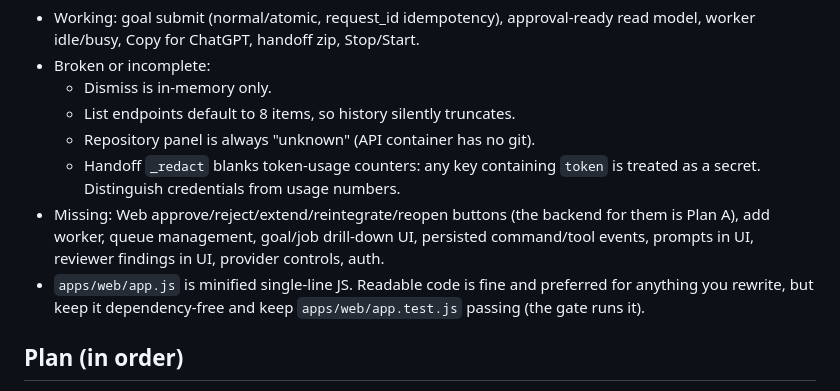
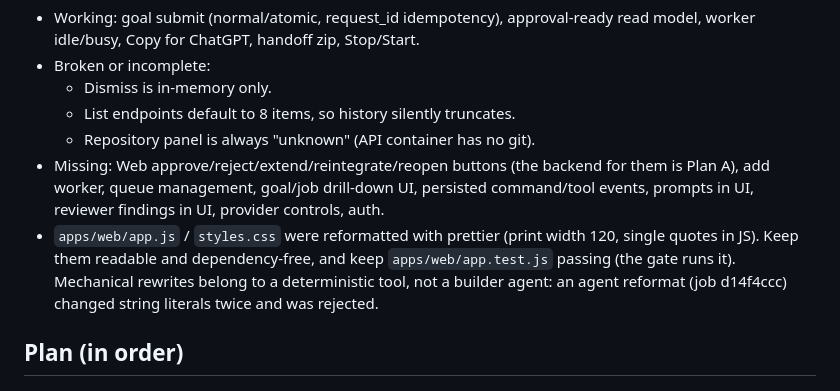
Before and after one commit to plombly/Sids-ai-control-center, a Markdown page: CLAUDE.md, the part around the change. Rendered like a GitHub page.

Commit message:
Update CLAUDE.md: redaction bug already fixed, web files reformatted
Co-Authored-By: Claude Opus 5.5 <noreply@anthropic.com>

```diff
--- a/CLAUDE.md
+++ b/CLAUDE.md
@@ -206,15 +206,15 @@ job `17b11696` was hand-salvaged. What exists vs missing:
   - Dismiss is in-memory only.
   - List endpoints default to 8 items, so history silently truncates.
   - Repository panel is always "unknown" (API container has no git).
-  - Handoff `_redact` blanks token-usage counters: any key containing
-    `token` is treated as a secret. Distinguish credentials from usage numbers.
 - Missing: Web approve/reject/extend/reintegrate/reopen buttons (the backend
   for them is Plan A), add worker,
   queue management, goal/job drill-down UI, persisted command/tool events,
   prompts in UI, reviewer findings in UI, provider controls, auth.
-- `apps/web/app.js` is minified single-line JS. Readable code is fine and
-  preferred for anything you rewrite, but keep it dependency-free and keep
-  `apps/web/app.test.js` passing (the gate runs it).
+- `apps/web/app.js` / `styles.css` were reformatted with prettier (print width
+  120, single quotes in JS). Keep them readable and dependency-free, and keep
+  `apps/web/app.test.js` passing (the gate runs it). Mechanical rewrites belong
+  to a deterministic tool, not a builder agent: an agent reformat (job d14f4ccc)
+  changed string literals twice and was rejected.
 
 ## Plan (in order)
 
```
